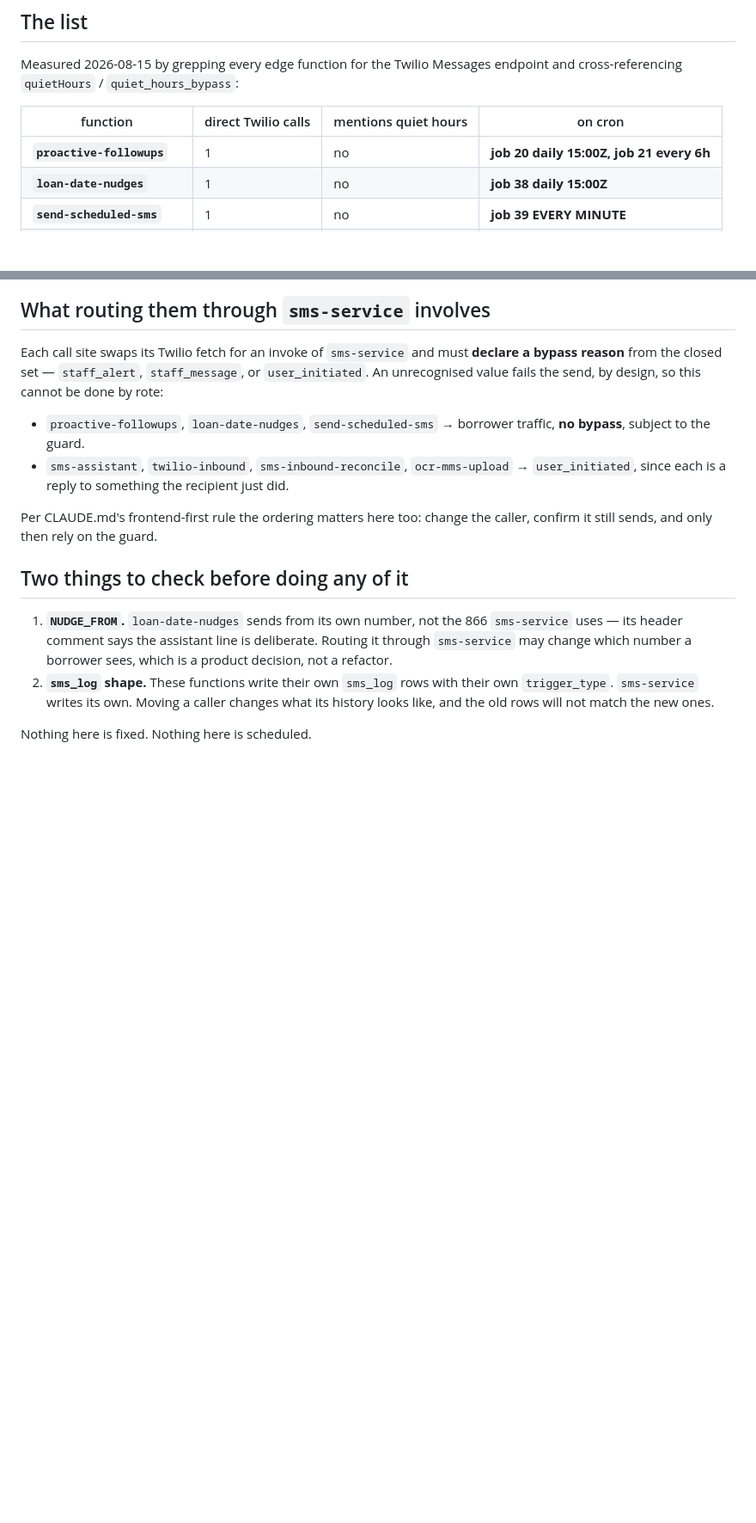
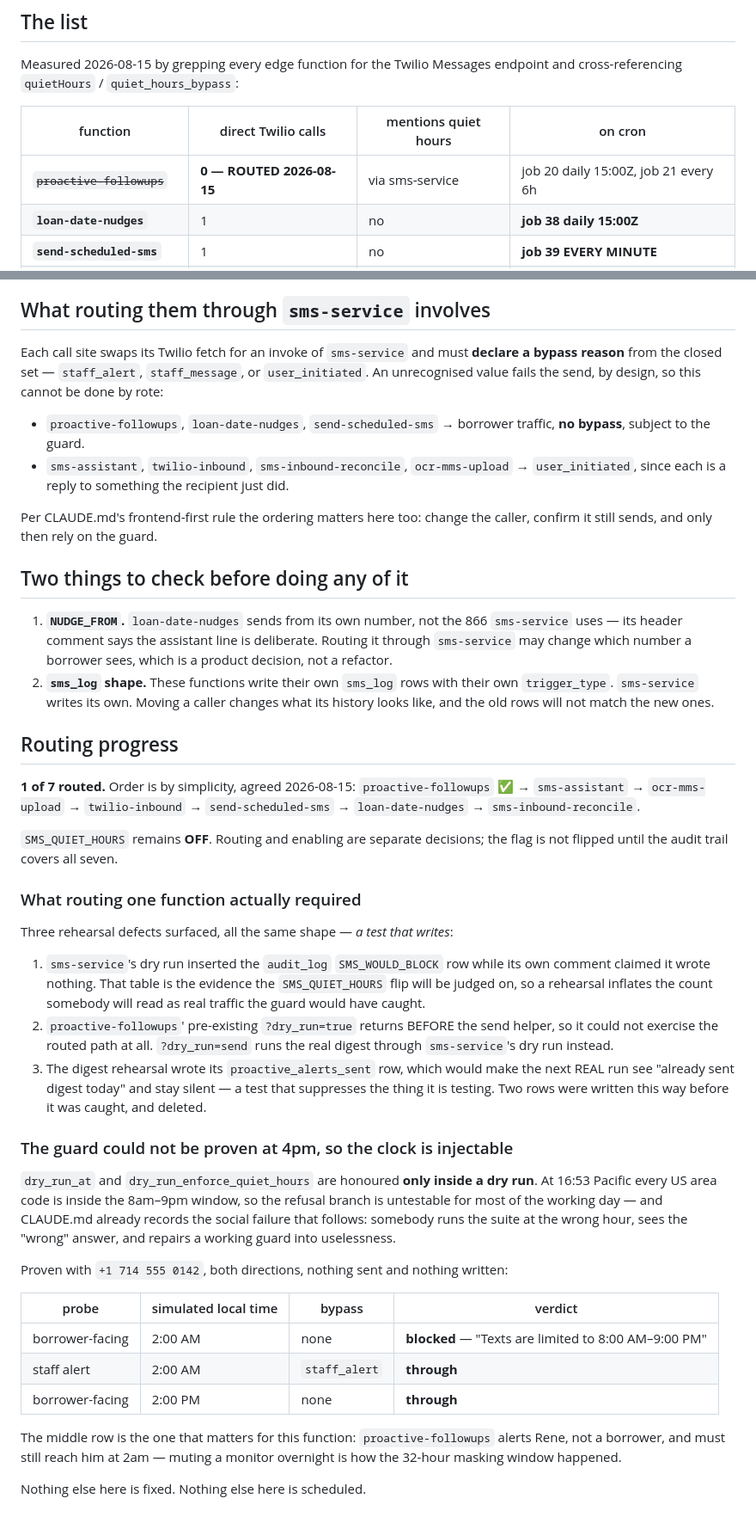
Before and after one commit to ratesandrealty/rates-and-realty, a Markdown page: docs/SMS-BYPASSES-QUIET-HOURS-2026-08-15.md, 2 parts joined by grey strips. Shown at 86% size. Drawn GitHub-style; blank space fills up the shorter version.

Commit message:
Record proactive-followups as routed, with the three rehearsal defects it exposed

```diff
--- a/docs/SMS-BYPASSES-QUIET-HOURS-2026-08-15.md
+++ b/docs/SMS-BYPASSES-QUIET-HOURS-2026-08-15.md
@@ -23,7 +23,7 @@ endpoint and cross-referencing `quietHours` / `quiet_hours_bypass`:
 
 | function | direct Twilio calls | mentions quiet hours | on cron |
 |---|---|---|---|
-| **`proactive-followups`** | 1 | no | **job 20 daily 15:00Z, job 21 every 6h** |
+| ~~`proactive-followups`~~ | **0 — ROUTED 2026-08-15** | via sms-service | job 20 daily 15:00Z, job 21 every 6h |
 | **`loan-date-nudges`** | 1 | no | **job 38 daily 15:00Z** |
 | **`send-scheduled-sms`** | 1 | no | **job 39 EVERY MINUTE** |
 | `sms-inbound-reconcile` | 2 | no | job 40 daily 13:20Z |
@@ -97,4 +97,49 @@ caller, confirm it still sends, and only then rely on the guard.
    changes what its history looks like, and the old rows will not match the new
    ones.
 
-Nothing here is fixed. Nothing here is scheduled.
+## Routing progress
+
+**1 of 7 routed.** Order is by simplicity, agreed 2026-08-15:
+`proactive-followups` ✅ → `sms-assistant` → `ocr-mms-upload` → `twilio-inbound` →
+`send-scheduled-sms` → `loan-date-nudges` → `sms-inbound-reconcile`.
+
+`SMS_QUIET_HOURS` remains **OFF**. Routing and enabling are separate decisions;
+the flag is not flipped until the audit trail covers all seven.
+
+### What routing one function actually required
+
+Three rehearsal defects surfaced, all the same shape — *a test that writes*:
+
+1. `sms-service`'s dry run inserted the `audit_log` `SMS_WOULD_BLOCK` row while
+   its own comment claimed it wrote nothing. That table is the evidence the
+   `SMS_QUIET_HOURS` flip will be judged on, so a rehearsal inflates the count
+   somebody will read as real traffic the guard would have caught.
+2. `proactive-followups`' pre-existing `?dry_run=true` returns BEFORE the send
+   helper, so it could not exercise the routed path at all. `?dry_run=send` runs
+   the real digest through `sms-service`'s dry run instead.
+3. The digest rehearsal wrote its `proactive_alerts_sent` row, which would make
+   the next REAL run see "already sent digest today" and stay silent — a test
+   that suppresses the thing it is testing. Two rows were written this way
+   before it was caught, and deleted.
+
+### The guard could not be proven at 4pm, so the clock is injectable
+
+`dry_run_at` and `dry_run_enforce_quiet_hours` are honoured **only inside a dry
+run**. At 16:53 Pacific every US area code is inside the 8am–9pm window, so the
+refusal branch is untestable for most of the working day — and CLAUDE.md already
+records the social failure that follows: somebody runs the suite at the wrong
+hour, sees the "wrong" answer, and repairs a working guard into uselessness.
+
+Proven with `+1 714 555 0142`, both directions, nothing sent and nothing written:
+
+| probe | simulated local time | bypass | verdict |
+|---|---|---|---|
+| borrower-facing | 2:00 AM | none | **blocked** — "Texts are limited to 8:00 AM–9:00 PM" |
+| staff alert | 2:00 AM | `staff_alert` | **through** |
+| borrower-facing | 2:00 PM | none | **through** |
+
+The middle row is the one that matters for this function: `proactive-followups`
+alerts Rene, not a borrower, and must still reach him at 2am — muting a monitor
+overnight is how the 32-hour masking window happened.
+
+Nothing else here is fixed. Nothing else here is scheduled.
```
